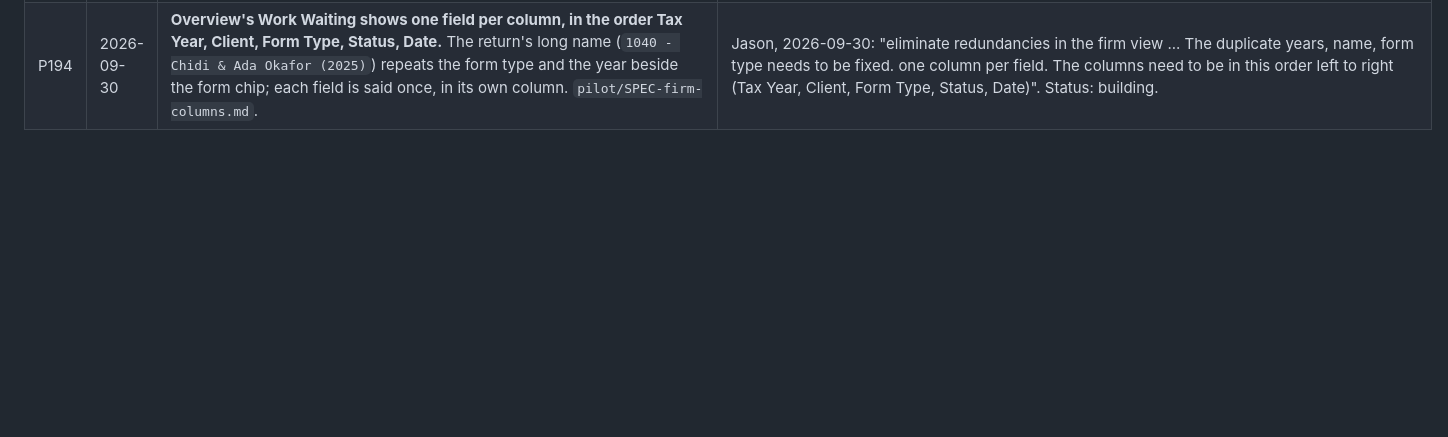
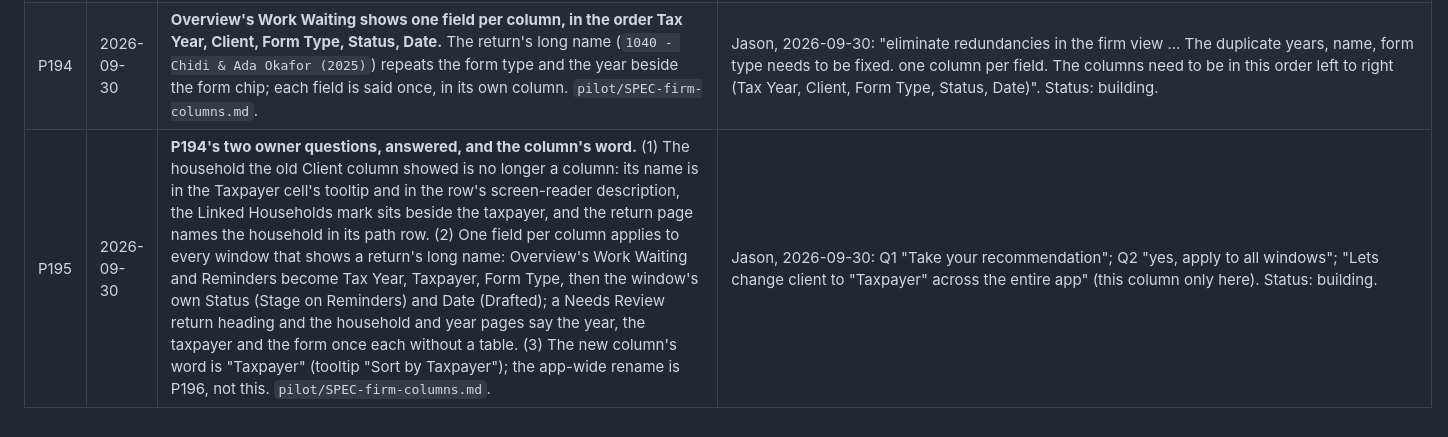
Before and after one commit to J-Park-Associates/Tax-Info-Request-List-Pilot, a Markdown page: pilot/DECISIONS.md, the part around the change. GitHub-like rendering; blank space fills up the shorter version.

Commit message:
Record P195: P194's owner answers (household in the tooltip; every window) and the Taxpayer column word

```diff
--- a/pilot/DECISIONS.md
+++ b/pilot/DECISIONS.md
@@ -187,3 +187,4 @@ Decisions for the pilot edition only. `main`'s decisions stay in
 | P192 | 2026-10-01 | **The Ledger 4e icon is wired in everywhere it is seen, and the side panel keeps the firm's logo** (SPEC-icon.md question 2, first option): the program file and its shortcuts, the running window, the installer and its wizard, the uninstall entry and the engine's .exe carry the icon; `#side-brand` is unchanged. | Jason ("Keep the current icon and wire it all in", 2026-10-01). Status: Built (SPEC-icon.md items 1-6; item 7 not built); Windows check on the office PC pending. |
 | P193 | 2026-09-30 | **F7's cause, and the guard against it.** F7 ("Could Not Be Read" on all 27 sample returns after the fresh install) was not damage to the store: the check session started the app from inside the Claude desktop app, and Windows silently redirects `%LOCALAPPDATA%` writes from programs started there into a private copy for the Claude package (`%LOCALAPPDATA%\Packages\Claude_pzs8sxrjxfjjc\LocalCache\Local\tax-document-tracker-pilot`), last current on 2026-09-29 at 11:13 PM, before the samples were first sorted. The engine therefore refuses a data folder Windows is redirecting, by name, on the first screen and in the pass; a stale redirected copy is named on the first screen for a person to remove; the Windows check starts the app through Explorer and makes its samples with a throwaway data folder. F6 has its own cause and its own SPEC. `pilot/SPEC-F7-redirected-data-folder.md`. | Root cause found by the F7 session, 2026-09-30, from the office PC's store and record files (read-only, at Jason's word). Jason, 2026-09-30: Q1 (a) he moves the private copy to the Recycle Bin himself after the Start-menu check; Q2 (a) build it. Status: building. |
 | P194 | 2026-09-30 | **Overview's Work Waiting shows one field per column, in the order Tax Year, Client, Form Type, Status, Date.** The return's long name (`1040 - Chidi & Ada Okafor (2025)`) repeats the form type and the year beside the form chip; each field is said once, in its own column. `pilot/SPEC-firm-columns.md`. | Jason, 2026-09-30: "eliminate redundancies in the firm view ... The duplicate years, name, form type needs to be fixed. one column per field. The columns need to be in this order left to right (Tax Year, Client, Form Type, Status, Date)". Status: building. |
+| P195 | 2026-09-30 | **P194's two owner questions, answered, and the column's word.** (1) The household the old Client column showed is no longer a column: its name is in the Taxpayer cell's tooltip and in the row's screen-reader description, the Linked Households mark sits beside the taxpayer, and the return page names the household in its path row. (2) One field per column applies to every window that shows a return's long name: Overview's Work Waiting and Reminders become Tax Year, Taxpayer, Form Type, then the window's own Status (Stage on Reminders) and Date (Drafted); a Needs Review return heading and the household and year pages say the year, the taxpayer and the form once each without a table. (3) The new column's word is "Taxpayer" (tooltip "Sort by Taxpayer"); the app-wide rename is P196, not this. `pilot/SPEC-firm-columns.md`. | Jason, 2026-09-30: Q1 "Take your recommendation"; Q2 "yes, apply to all windows"; "Lets change client to "Taxpayer" across the entire app" (this column only here). Status: building. |
```
